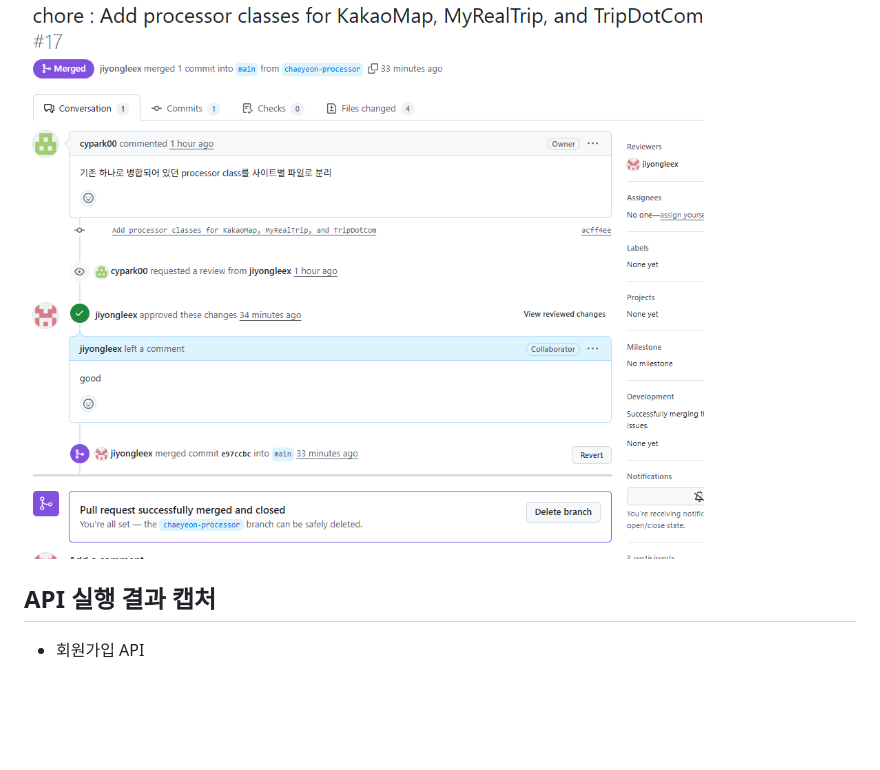
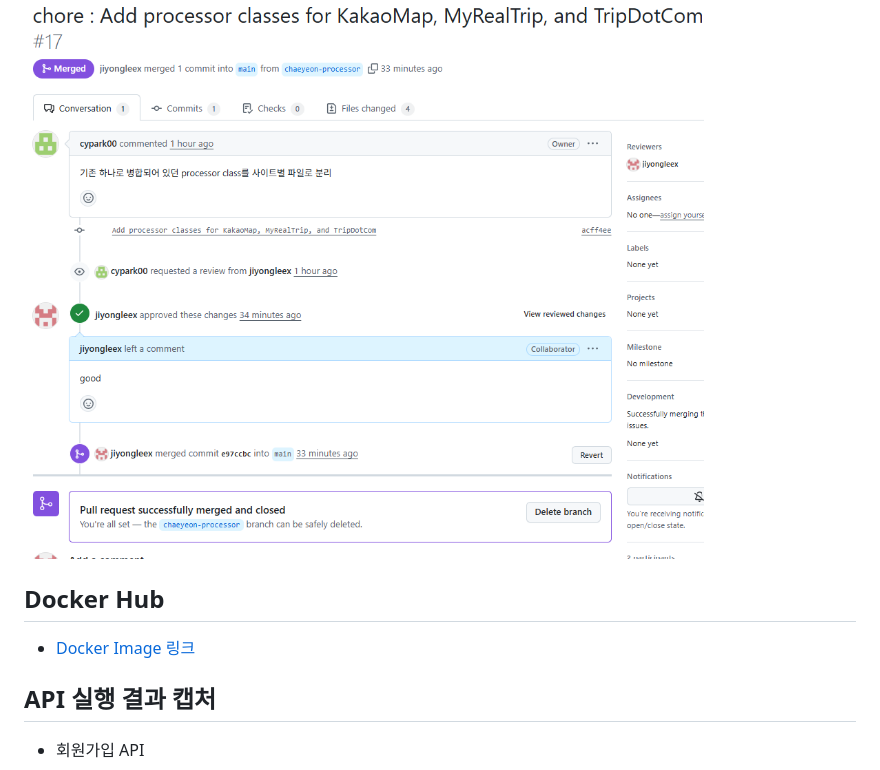
Before and after one commit to cypark00/YBIGTA_newbie_team_project, a Markdown page: README.md, the part around the change. Drawn GitHub-style; blank space fills up the shorter version.

Commit message:
Add Docker Hub image link to README

```diff
--- a/README.md
+++ b/README.md
@@ -265,6 +265,10 @@ database/reviews_tripdotcom.csv`
 
 ![Alt text](/github/review_and_merged.png)
 
+## Docker Hub
+
+- [Docker Image 링크](https://hub.docker.com/r/jiyongleex/aws-db-docker)
+
 ## API 실행 결과 캡처
 
 - 회원가입 API
```
